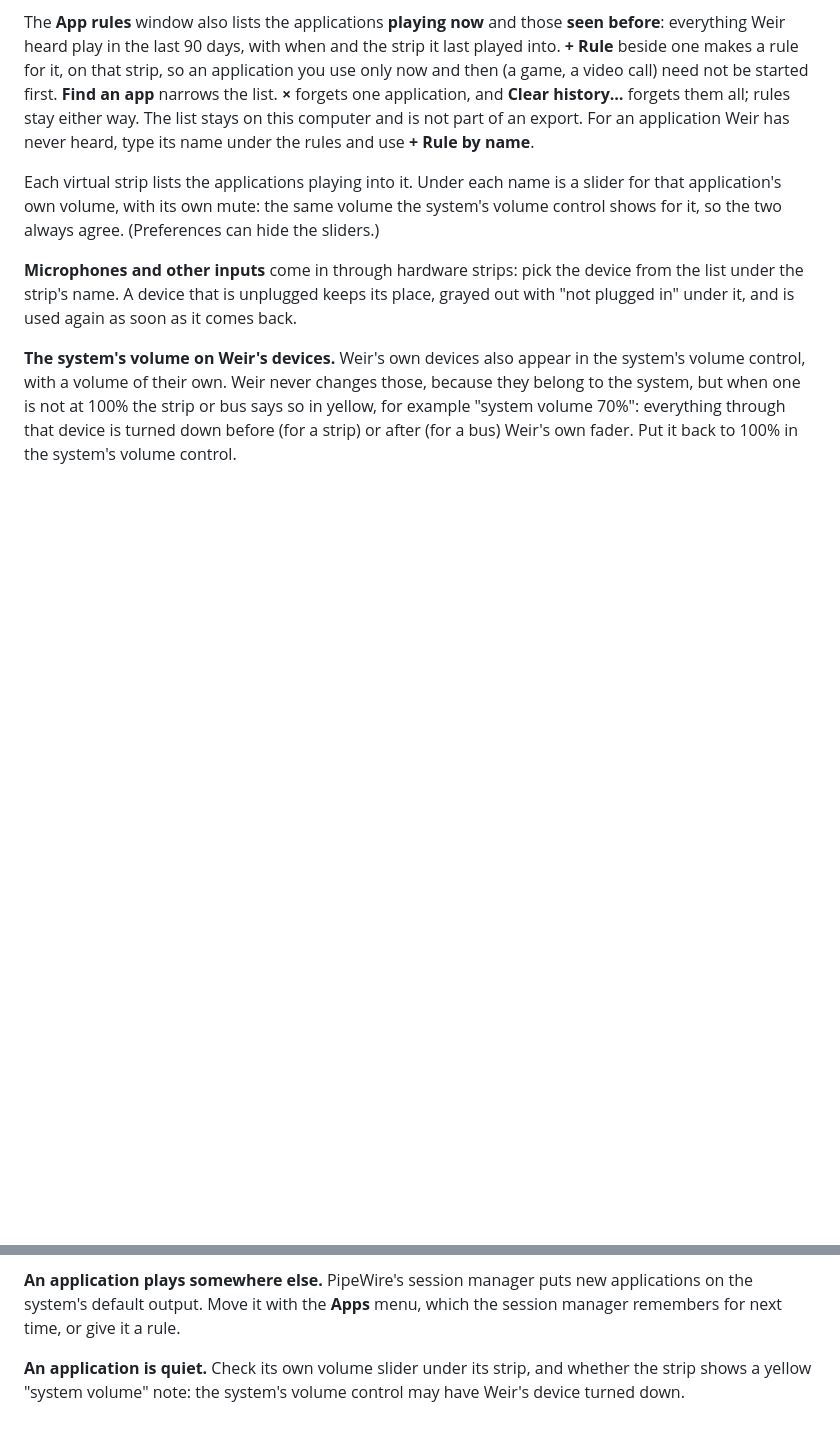
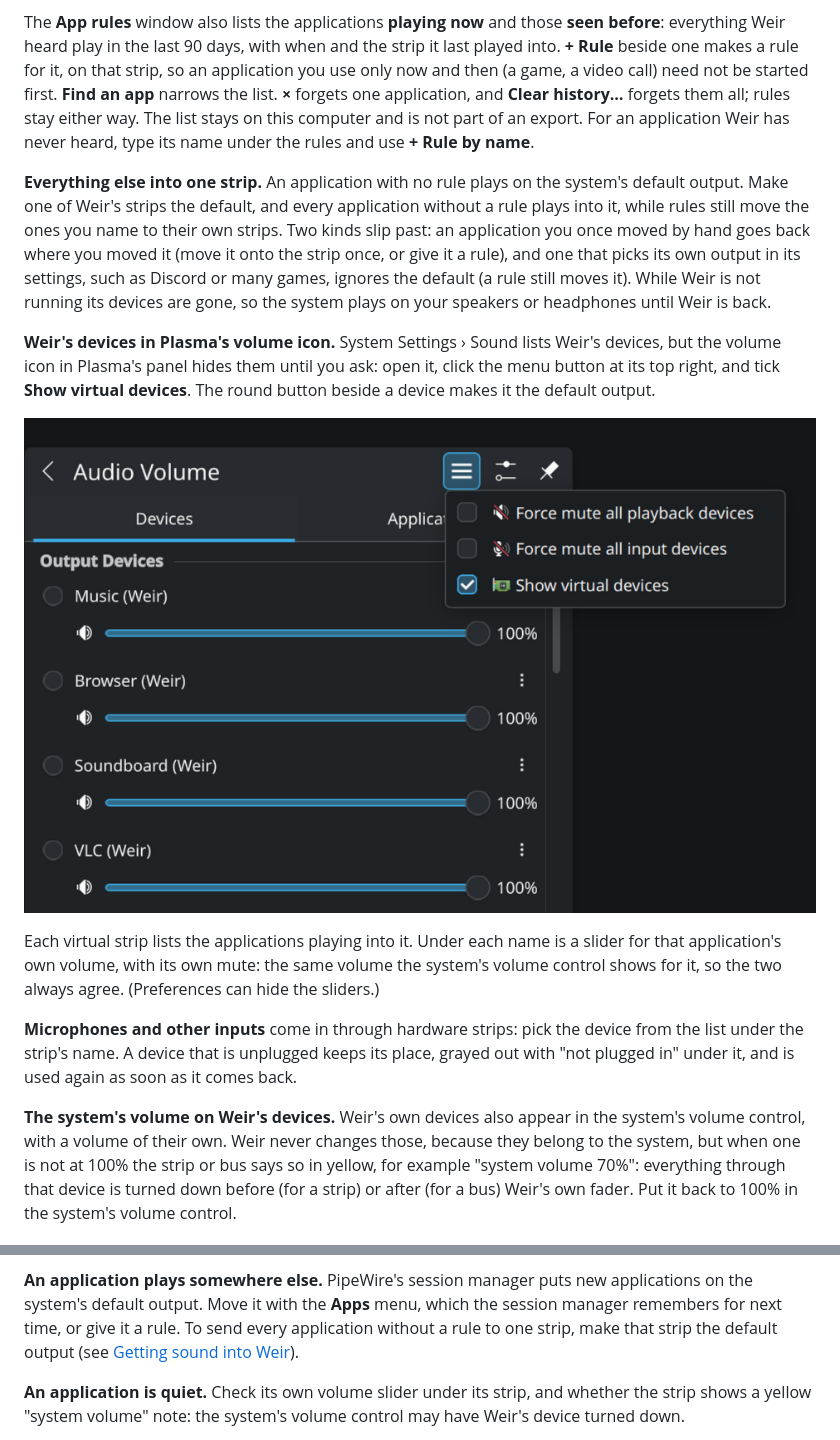
Before and after one commit to Mourty/Weir, a Markdown page: docs/USER_GUIDE.md, 2 parts joined by grey strips. GitHub-like rendering; pictures changed too: docs/images/plasma-virtual-devices.png (added); blank space fills up the shorter version.

Commit message:
Say how to send every app to one strip, and find Weir in Plasma's panel
A reporter asked for a catch-all rule that sends every application
without a rule to one strip. The system's default output already does
that: make a Weir strip the default and rules move the rest. The guide
now says so, with the two kinds of application it misses, and the
troubleshooting entry points there.

The reporter also could not find Weir's devices in Plasma's volume
icon, which hides virtual devices until "Show virtual devices" is
ticked in its menu, while System Settings lists them. The guide now
says that too, with a screenshot of the menu.

Co-Authored-By: Claude Opus 5.5 <noreply@anthropic.com>
Claude-Session: https://claude.ai/code/session_01PWaMWDrXpfpALWtEnsyueZ

```diff
--- a/docs/USER_GUIDE.md
+++ b/docs/USER_GUIDE.md
@@ -112,6 +112,25 @@ list. **×** forgets one application, and **Clear history…** forgets them
 all; rules stay either way. The list stays on this computer and is not
 part of an export. For an application Weir has never heard, type its name
 under the rules and use **+ Rule by name**.
+
+**Everything else into one strip.** An application with no rule plays on
+the system's default output. Make one of Weir's strips the default, and
+every application without a rule plays into it, while rules still move
+the ones you name to their own strips. Two kinds slip past: an
+application you once moved by hand goes back where you moved it (move it
+onto the strip once, or give it a rule), and one that picks its own
+output in its settings, such as Discord or many games, ignores the
+default (a rule still moves it). While Weir is not running its devices
+are gone, so the system plays on your speakers or headphones until Weir
+is back.
+
+**Weir's devices in Plasma's volume icon.** System Settings › Sound lists
+Weir's devices, but the volume icon in Plasma's panel hides them until
+you ask: open it, click the menu button at its top right, and tick
+**Show virtual devices**. The round button beside a device makes it the
+default output.
+
+![Show virtual devices in Plasma's volume icon](images/plasma-virtual-devices.png)
 
 Each virtual strip lists the applications playing into it. Under each name
 is a slider for that application's own volume, with its own mute: the same
@@ -1230,6 +1249,8 @@ recording keeps going, without the time PipeWire was away.
 **An application plays somewhere else.** PipeWire's session manager puts
 new applications on the system's default output. Move it with the **Apps**
 menu, which the session manager remembers for next time, or give it a rule.
+To send every application without a rule to one strip, make that strip
+the default output (see [Getting sound into Weir](#getting-sound-into-weir)).
 
 **An application is quiet.** Check its own volume slider under its strip,
 and whether the strip shows a yellow "system volume" note: the system's
```
